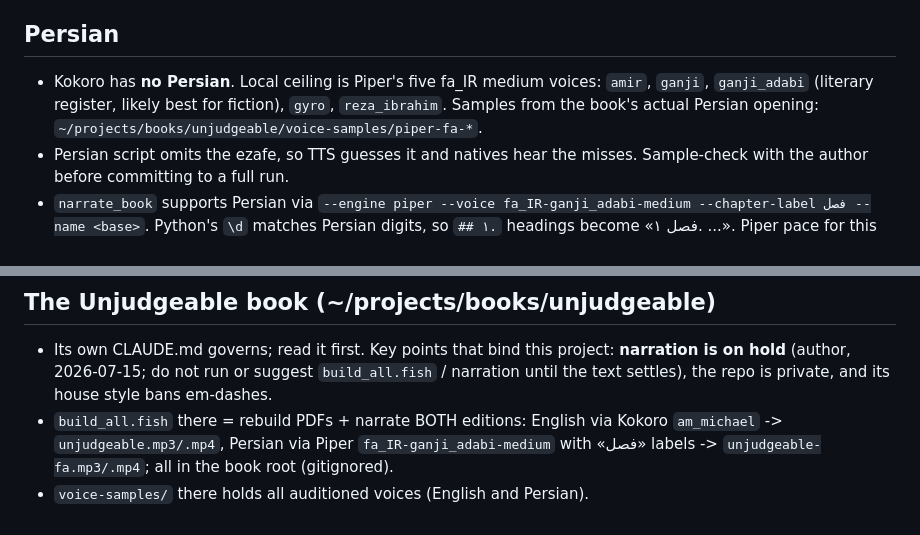
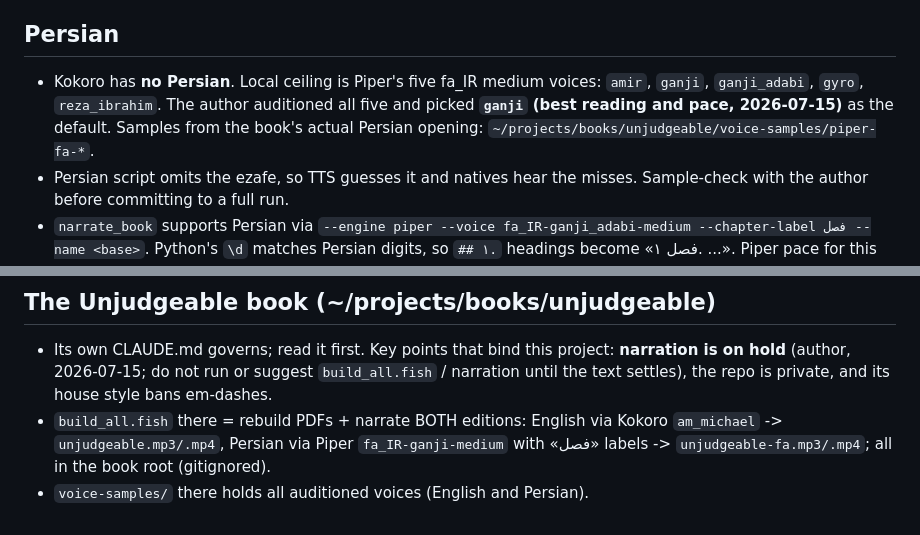
Before and after one commit to cocodedk/pdf2speech, a Markdown page: CLAUDE.md, 2 parts joined by grey strips. GitHub-like rendering.

Commit message:
Record ganji as the auditioned Persian voice default
Co-Authored-By: Claude Fable 5 <noreply@anthropic.com>

```diff
--- a/CLAUDE.md
+++ b/CLAUDE.md
@@ -37,9 +37,10 @@ quality ceiling is whatever runs locally.
 ## Persian
 
 - Kokoro has **no Persian**. Local ceiling is Piper's five fa_IR medium
-  voices: `amir`, `ganji`, `ganji_adabi` (literary register, likely best
-  for fiction), `gyro`, `reza_ibrahim`. Samples from the book's actual
-  Persian opening: `~/projects/books/unjudgeable/voice-samples/piper-fa-*`.
+  voices: `amir`, `ganji`, `ganji_adabi`, `gyro`, `reza_ibrahim`. The
+  author auditioned all five and picked **`ganji` (best reading and pace,
+  2026-07-15)** as the default. Samples from the book's actual Persian
+  opening: `~/projects/books/unjudgeable/voice-samples/piper-fa-*`.
 - Persian script omits the ezafe, so TTS guesses it and natives hear the
   misses. Sample-check with the author before committing to a full run.
 - `narrate_book` supports Persian via `--engine piper --voice
@@ -97,6 +98,6 @@ quality ceiling is whatever runs locally.
   private, and its house style bans em-dashes.
 - `build_all.fish` there = rebuild PDFs + narrate BOTH editions:
   English via Kokoro `am_michael` -> `unjudgeable.mp3/.mp4`, Persian via
-  Piper `fa_IR-ganji_adabi-medium` with «فصل» labels ->
+  Piper `fa_IR-ganji-medium` with «فصل» labels ->
   `unjudgeable-fa.mp3/.mp4`; all in the book root (gitignored).
 - `voice-samples/` there holds all auditioned voices (English and Persian).
```
